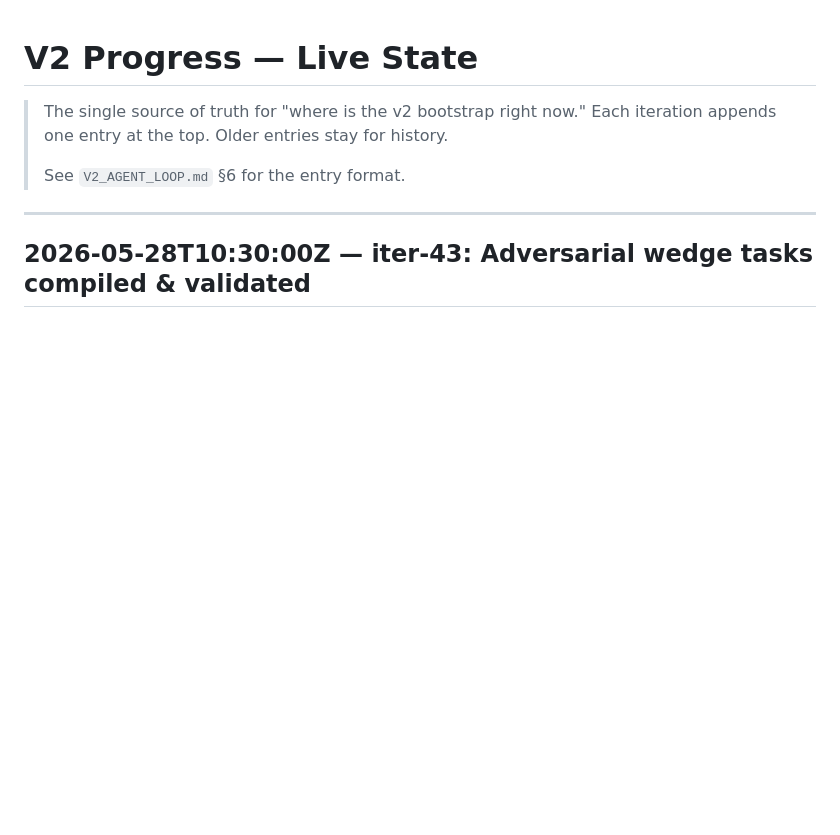
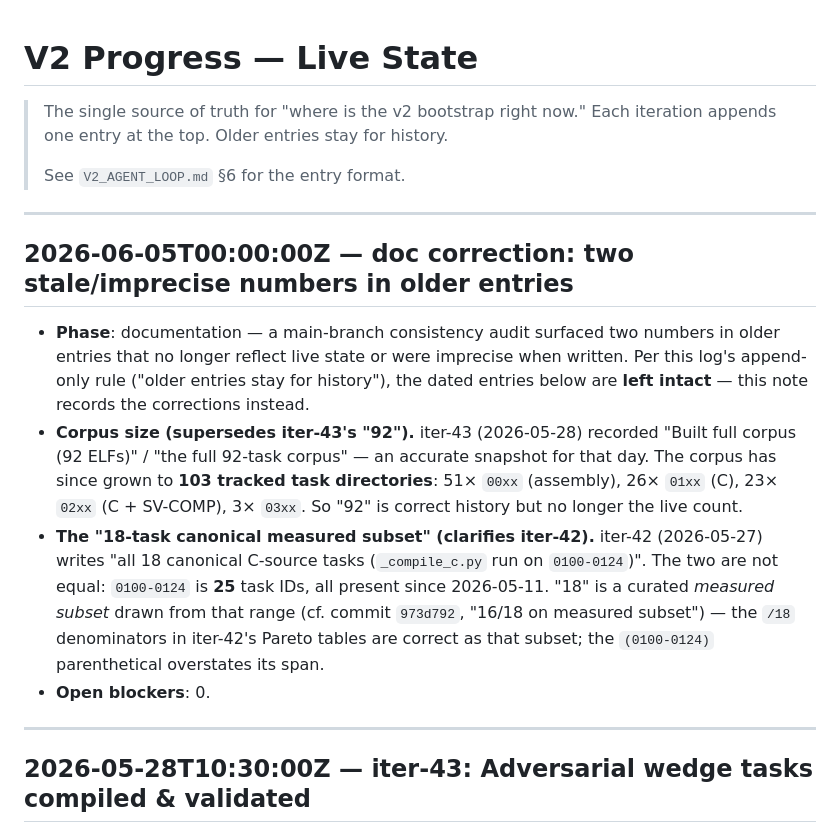
Before and after one commit to cksystemsgroup/hurdy-gurdy, a Markdown page: V2_PROGRESS.md, the part around the change. GitHub-like rendering; blank space fills up the shorter version.

Commit message:
docs(V2_PROGRESS): correct two stale/imprecise numbers via a top-of-log note
The main-branch audit flagged "92-task corpus" (iter-43) and the
"18-task subset == 0100-0124" equation (iter-42). Both are point-in-time
historical entries in an append-only log, so rather than rewrite the
dated bodies (which would falsify the record), prepend a correction note:
corpus is now 103 tracked tasks (not 92), and "18" is a curated measured
subset of the 25-task 0100-0124 range, not the whole range.

Co-Authored-By: Claude Opus 4.8 (1M context) <noreply@anthropic.com>

```diff
--- a/V2_PROGRESS.md
+++ b/V2_PROGRESS.md
@@ -5,6 +5,30 @@
 > history.
 >
 > See `V2_AGENT_LOOP.md` §6 for the entry format.
+
+---
+
+## 2026-06-05T00:00:00Z — doc correction: two stale/imprecise numbers in older entries
+
+- **Phase**: documentation — a main-branch consistency audit surfaced two
+  numbers in older entries that no longer reflect live state or were
+  imprecise when written. Per this log's append-only rule ("older entries
+  stay for history"), the dated entries below are **left intact** — this
+  note records the corrections instead.
+- **Corpus size (supersedes iter-43's "92").** iter-43 (2026-05-28)
+  recorded "Built full corpus (92 ELFs)" / "the full 92-task corpus" — an
+  accurate snapshot for that day. The corpus has since grown to **103
+  tracked task directories**: 51× `00xx` (assembly), 26× `01xx` (C), 23×
+  `02xx` (C + SV-COMP), 3× `03xx`. So "92" is correct history but no longer
+  the live count.
+- **The "18-task canonical measured subset" (clarifies iter-42).** iter-42
+  (2026-05-27) writes "all 18 canonical C-source tasks (`_compile_c.py`
+  run on `0100-0124`)". The two are not equal: `0100-0124` is **25** task
+  IDs, all present since 2026-05-11. "18" is a curated *measured subset*
+  drawn from that range (cf. commit `973d792`, "16/18 on measured
+  subset") — the `/18` denominators in iter-42's Pareto tables are correct
+  as that subset; the `(0100-0124)` parenthetical overstates its span.
+- **Open blockers**: 0.
 
 ---
 
```
